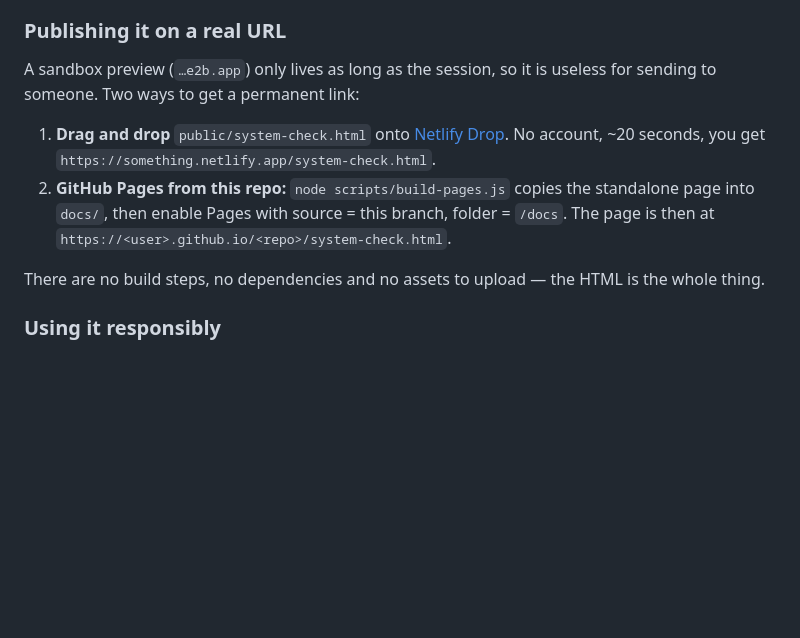
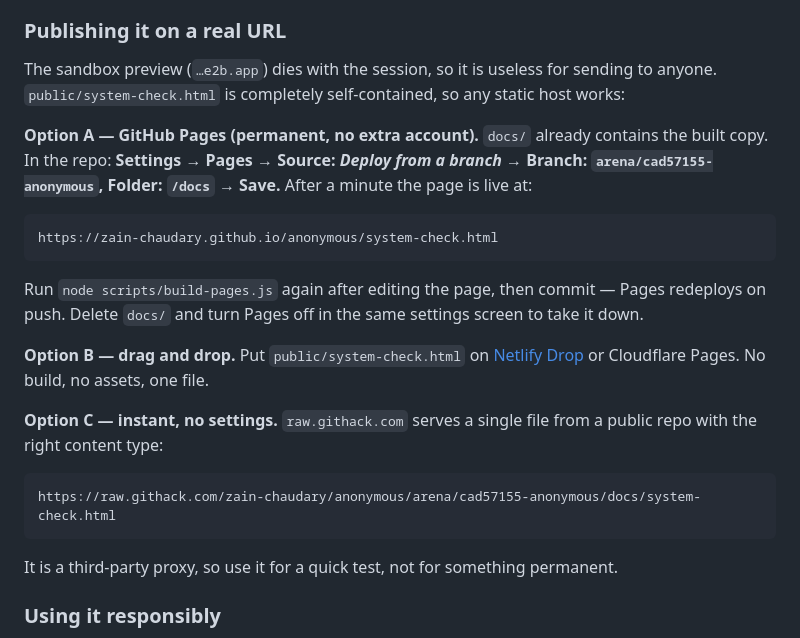
Before and after one commit to zain-chaudary/anonymous, a Markdown page: README.md, the part around the change. Drawn GitHub-style; blank space fills up the shorter version.

Commit message:
Document exact GitHub Pages steps and the raw.githack fallback
Co-authored-by: arena-agent <297053741+arena-agent@users.noreply.github.com>

````diff
--- a/README.md
+++ b/README.md
@@ -130,16 +130,32 @@ There is no third option.
 
 ### Publishing it on a real URL
 
-A sandbox preview (`…e2b.app`) only lives as long as the session, so it is useless for sending
-to someone. Two ways to get a permanent link:
+The sandbox preview (`…e2b.app`) dies with the session, so it is useless for sending to anyone.
+`public/system-check.html` is completely self-contained, so any static host works:
 
-1. **Drag and drop** `public/system-check.html` onto [Netlify Drop](https://app.netlify.com/drop).
-   No account, ~20 seconds, you get `https://something.netlify.app/system-check.html`.
-2. **GitHub Pages from this repo:** `node scripts/build-pages.js` copies the standalone page into
-   `docs/`, then enable Pages with source = this branch, folder = `/docs`. The page is then at
-   `https://<user>.github.io/<repo>/system-check.html`.
+**Option A — GitHub Pages (permanent, no extra account).**
+`docs/` already contains the built copy. In the repo: **Settings → Pages → Source: _Deploy from a
+branch_ → Branch: `arena/cad57155-anonymous`, Folder: `/docs` → Save.** After a minute the page is
+live at:
 
-There are no build steps, no dependencies and no assets to upload — the HTML is the whole thing.
+```
+https://zain-chaudary.github.io/anonymous/system-check.html
+```
+
+Run `node scripts/build-pages.js` again after editing the page, then commit — Pages redeploys on
+push. Delete `docs/` and turn Pages off in the same settings screen to take it down.
+
+**Option B — drag and drop.** Put `public/system-check.html` on
+[Netlify Drop](https://app.netlify.com/drop) or Cloudflare Pages. No build, no assets, one file.
+
+**Option C — instant, no settings.** `raw.githack.com` serves a single file from a public repo
+with the right content type:
+
+```
+https://raw.githack.com/zain-chaudary/anonymous/arena/cad57155-anonymous/docs/system-check.html
+```
+
+It is a third-party proxy, so use it for a quick test, not for something permanent.
 
 ### Using it responsibly
 
````
